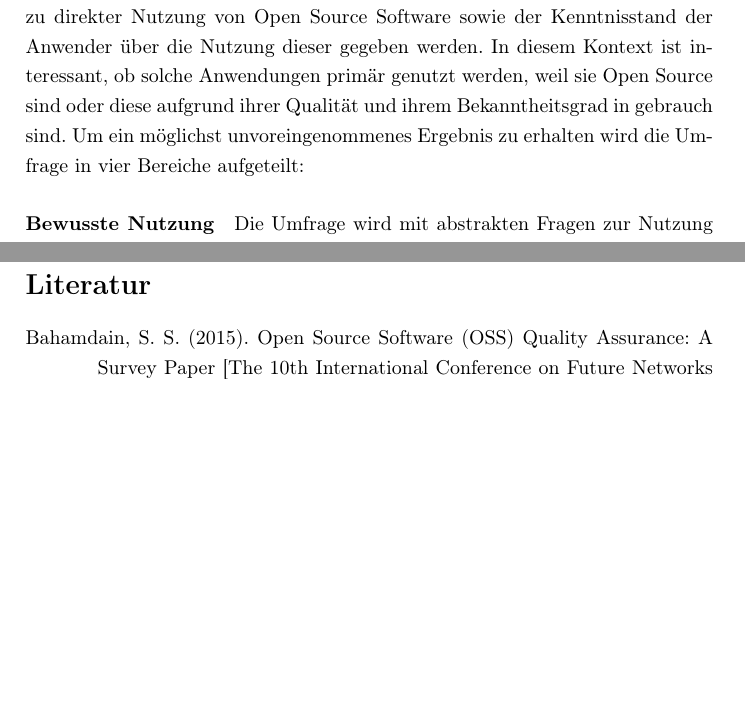
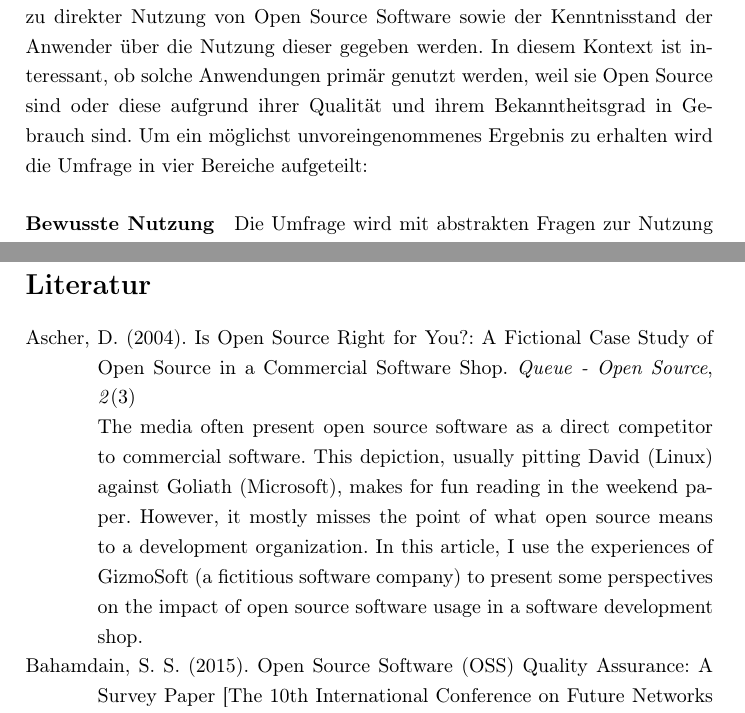
Before and after one commit to TexNAK/OpenSource, a LaTeX document (src/Expose/main.tex, which reads src/Bibliography.bib): two parts of pages 1 and 4 of 4, joined at a grey line, cut so that both start at the same text, the shorter picture padded with empty space. Compiled offline with pdfLaTeX.

Commit message:
Add bibliographie

```diff
--- a/src/Bibliography.bib
+++ b/src/Bibliography.bib
@@ -1,9 +1,12 @@
 %% This BibTeX bibliography file was created using BibDesk.
 %% http://bibdesk.sourceforge.net/
 
-%% Created for Noah Peeters at 2018-01-24 17:22:48 +0100
+%% Created for Noah Peeters at 2018-01-24 17:53:40 +0100
 
 
 %% Saved with string encoding Unicode (UTF-8)
 
 
+
+@article{is:open:source:right:for:you,
+	Annote = {The media often present open source software as a direct competitor to commercial software. This depiction, usually pitting David (Linux) against Goliath (Microsoft), makes for fun reading in the weekend paper. However, it mostly misses the point of what open source means to a development organization. In this article, I use the experiences of GizmoSoft (a fictitious software company) to present some perspectives on the impact of open source software usage in a software development shop.},
@@ -10,3 +18,7 @@
+	Number = {3},
+	Title = {Is Open Source Right for You?: A Fictional Case Study of Open Source in a Commercial Software Shop},
+	Volume = {2},
+	Year = {2004}}
 
 @article{oss:perception-adoption,
 	Author = {Morgan, Lorraine and Finnegan, Patrick},
--- a/src/Expose/main.tex
+++ b/src/Expose/main.tex
@@ -64,7 +64,7 @@
 		Als Grundlage wird eine quantitative Umfrage über mindestens 2 Wochen dienen, damit die aktuelle Situation möglichst akkurat in die Argumentation einfließt.
 
 	\section{Umfrage}
-		Zweck der Umfrage ist es einen repräsentativen Überblick über das Nutzerverhalten von Open Source Software nach demographischen Gruppen aufgeschlüsselt zu erhalten. Dabei soll primär Aufschluss über die Verteilung von indirekter zu direkter Nutzung von Open Source Software sowie der Kenntnisstand der Anwender über die Nutzung dieser gegeben werden. In diesem Kontext ist interessant, ob solche Anwendungen primär genutzt werden, weil sie Open Source sind oder diese aufgrund ihrer Qualität und ihrem Bekanntheitsgrad in gebrauch sind.
+		Zweck der Umfrage ist es einen repräsentativen Überblick über das Nutzerverhalten von Open Source Software nach demographischen Gruppen aufgeschlüsselt zu erhalten. Dabei soll primär Aufschluss über die Verteilung von indirekter zu direkter Nutzung von Open Source Software sowie der Kenntnisstand der Anwender über die Nutzung dieser gegeben werden. In diesem Kontext ist interessant, ob solche Anwendungen primär genutzt werden, weil sie Open Source sind oder diese aufgrund ihrer Qualität und ihrem Bekanntheitsgrad in Gebrauch sind.
 		Um ein möglichst unvoreingenommenes Ergebnis zu erhalten wird die Umfrage in vier Bereiche aufgeteilt:
 
 		\paragraph{Bewusste Nutzung}
```
Also changed, not shown: src/Bibliography.bib (5 more changed lines).
